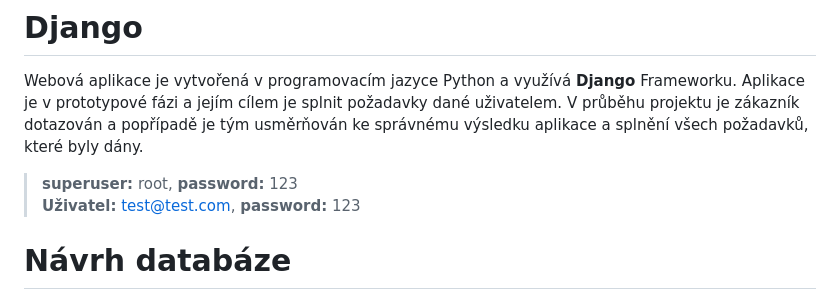
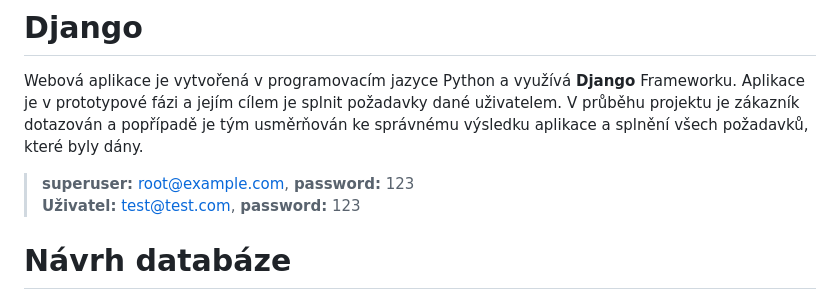
Before and after one commit to TheTorius/VPSI, a Markdown page: README.md, the part around the change. Rendered like a GitHub page.

```diff
--- a/README.md
+++ b/README.md
@@ -45,7 +45,7 @@
 
 Webová aplikace je vytvořená v programovacím jazyce Python a využívá __Django__ Frameworku. Aplikace je v prototypové fázi a jejím cílem je splnit požadavky dané uživatelem. V průběhu projektu je zákazník dotazován a popřípadě je tým usměrňován ke správnému výsledku aplikace a splnění všech požadavků, které byly dány.
 
-> __superuser:__ root, __password:__ 123
+> __superuser:__ root@example.com, __password:__ 123
 > __Uživatel:__ test@test.com, __password:__ 123
 
 # Návrh databáze
```
